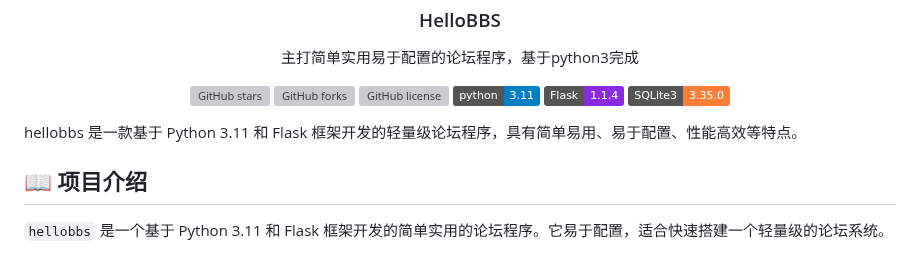
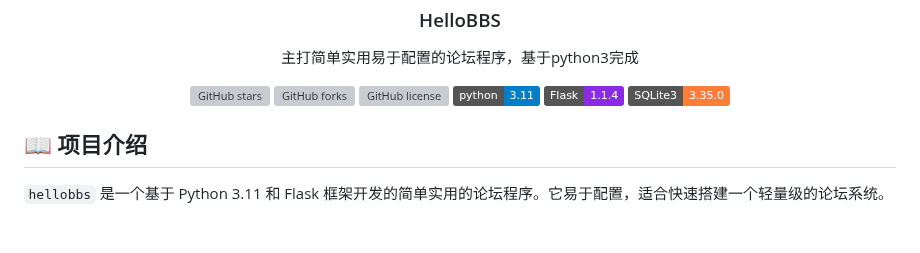
Before and after one commit to virgil698/IdeaSphere, a Markdown page: README.md, the part around the change. Rendered like a GitHub page; badges without logos; blank space fills up the shorter version; grey boxes are pictures that could not be loaded.

```diff
--- a/README.md
+++ b/README.md
@@ -16,7 +16,6 @@
 
 </div>
 
-hellobbs 是一款基于 Python 3.11 和 Flask 框架开发的轻量级论坛程序，具有简单易用、易于配置、性能高效等特点。
 
 ## 📖 项目介绍
 
```
